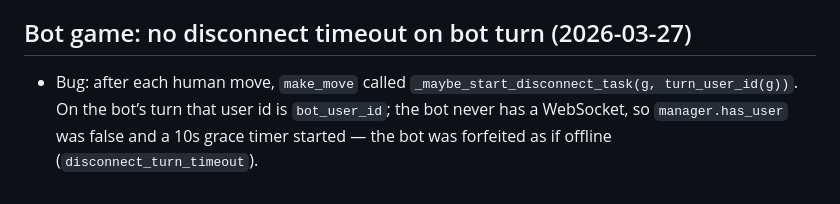
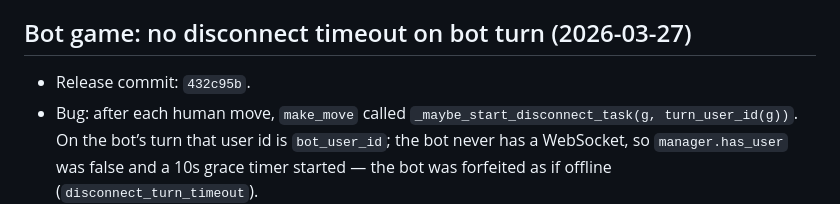
Before and after one commit to egor-belikov/phonechess, a Markdown page: AGENTS.md, the part around the change. Rendered like a GitHub page.

Commit message:
docs(AGENTS): note commit 432c95b for bot disconnect fix

```diff
--- a/AGENTS.md
+++ b/AGENTS.md
@@ -366,6 +366,7 @@ From repo root:
 
 ## Bot game: no disconnect timeout on bot turn (2026-03-27)
 
+- Release commit: `432c95b`.
 - Bug: after each human move, `make_move` called `_maybe_start_disconnect_task(g, turn_user_id(g))`. On the bot’s turn that user id is `bot_user_id`; the bot never has a WebSocket, so `manager.has_user` was false and a 10s grace timer started — the bot was forfeited as if offline (`disconnect_turn_timeout`).
 - Fix: in `backend/app/ws_handlers.py`, skip starting (and completing) disconnect-forfeit logic when the “disconnected” participant is `g.bot_user_id` in a bot game.
 - Human disconnect handling during bot games is unchanged (only the real human id is timed).
```
